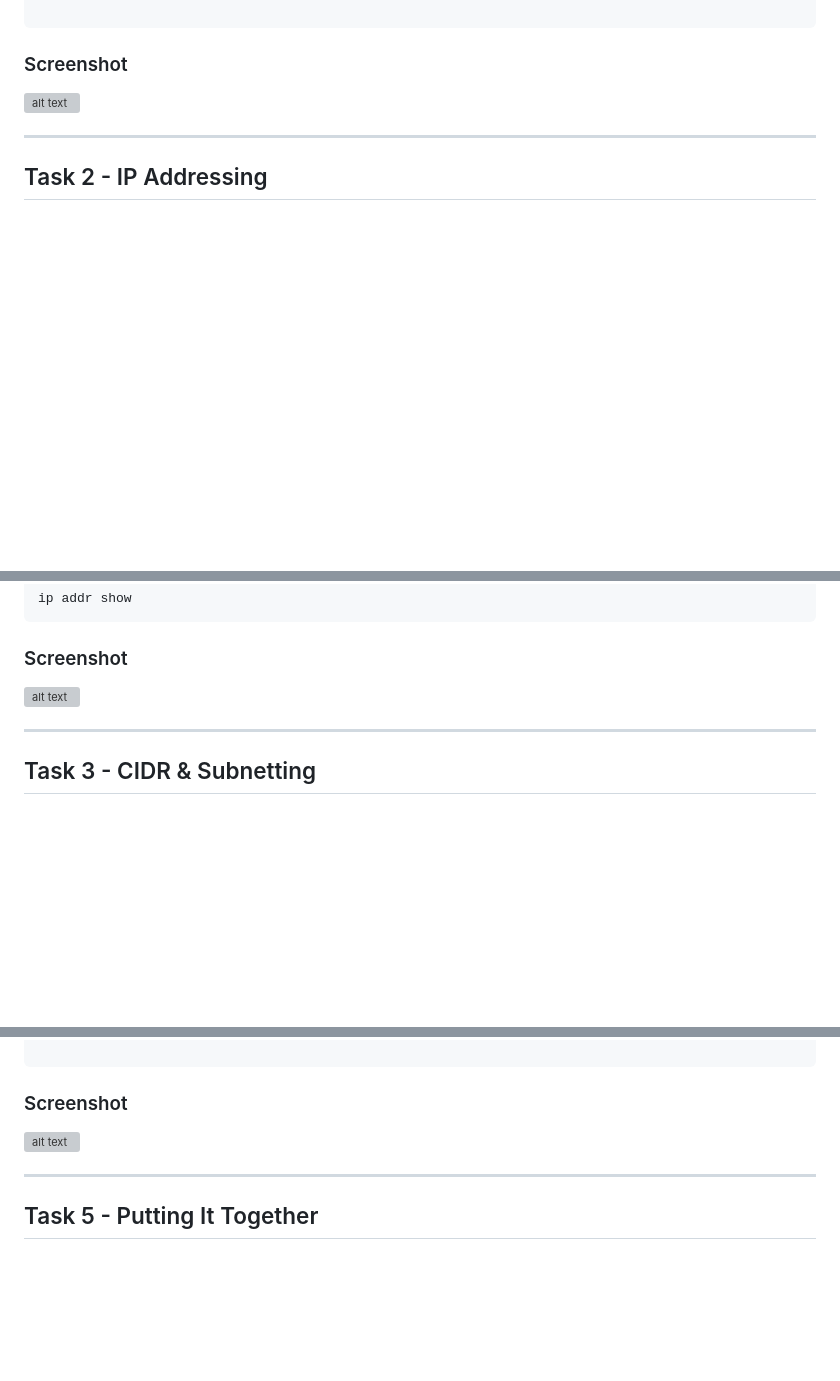
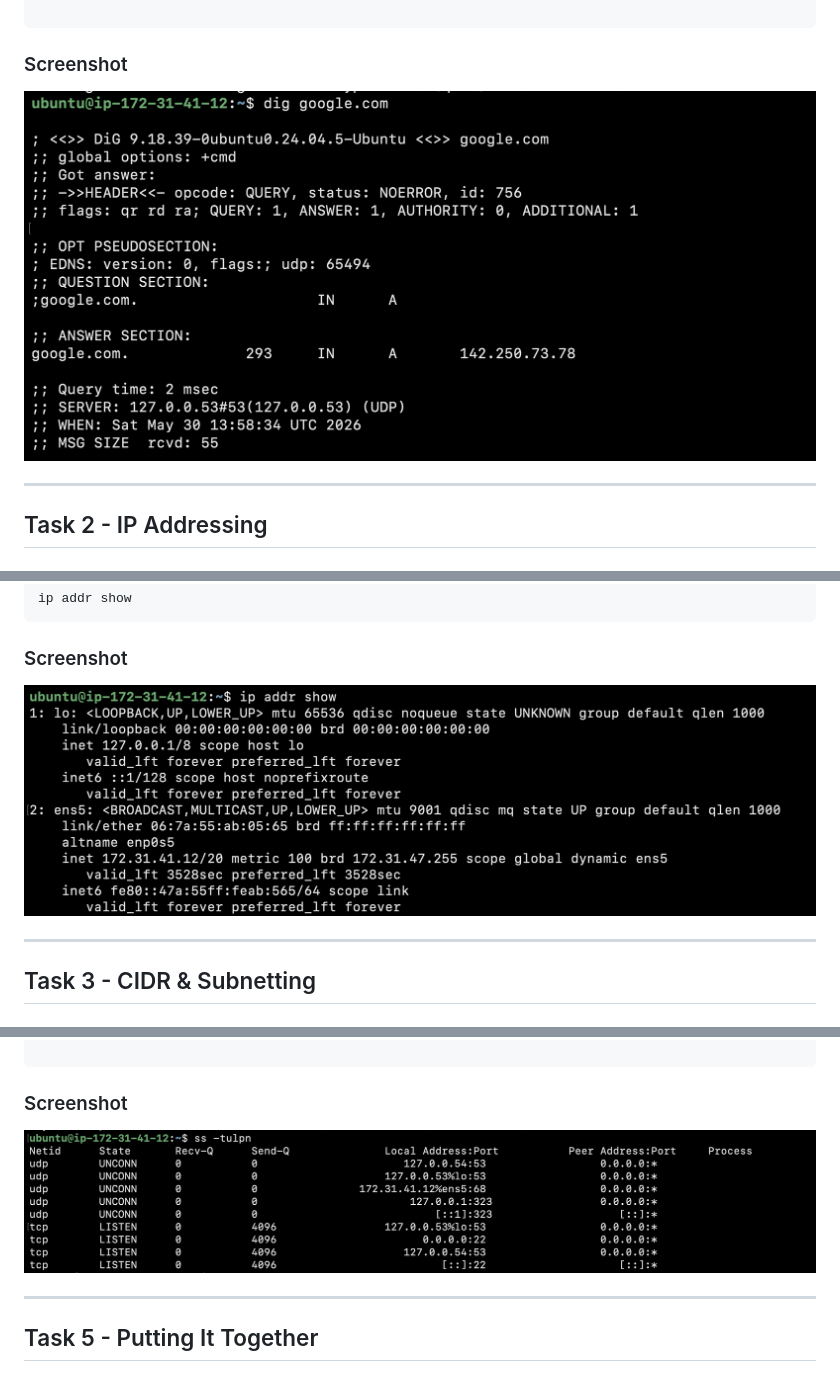
Before and after one commit to Harshalx07/90DaysDevOpsChallenge, a Markdown page: day-15/day-15-networking-concepts.md, 3 parts joined by grey strips. GitHub-like rendering; blank space fills up the shorter version; grey boxes are pictures that could not be loaded.

```diff
--- a/day-15/day-15-networking-concepts.md
+++ b/day-15/day-15-networking-concepts.md
@@ -41,7 +41,7 @@ google.com.		293	IN	A	142.250.73.78
 
 ### Screenshot
 
-![alt text](<Screenshot 2026-05-30 at 7.34.36 PM.png>)
+![day-15/dig-google-com.png](dig-google-com.png)
 
 ---
 
@@ -80,7 +80,7 @@ ip addr show
 
 ### Screenshot
 
-![alt text](<Screenshot 2026-05-30 at 7.34.44 PM.png>)
+![day-15/ip-addr-show.png](ip-addr-show.png)
 
 ---
 
@@ -151,7 +151,7 @@ ubuntu@ip-172-31-41-12:~$ git google.com
 
 ### Screenshot
 
-![alt text](<Screenshot 2026-05-30 at 7.34.55 PM.png>)
+![day-15/ss-tulpn.png](ss-tulpn.png)
 
 ---
 
```
